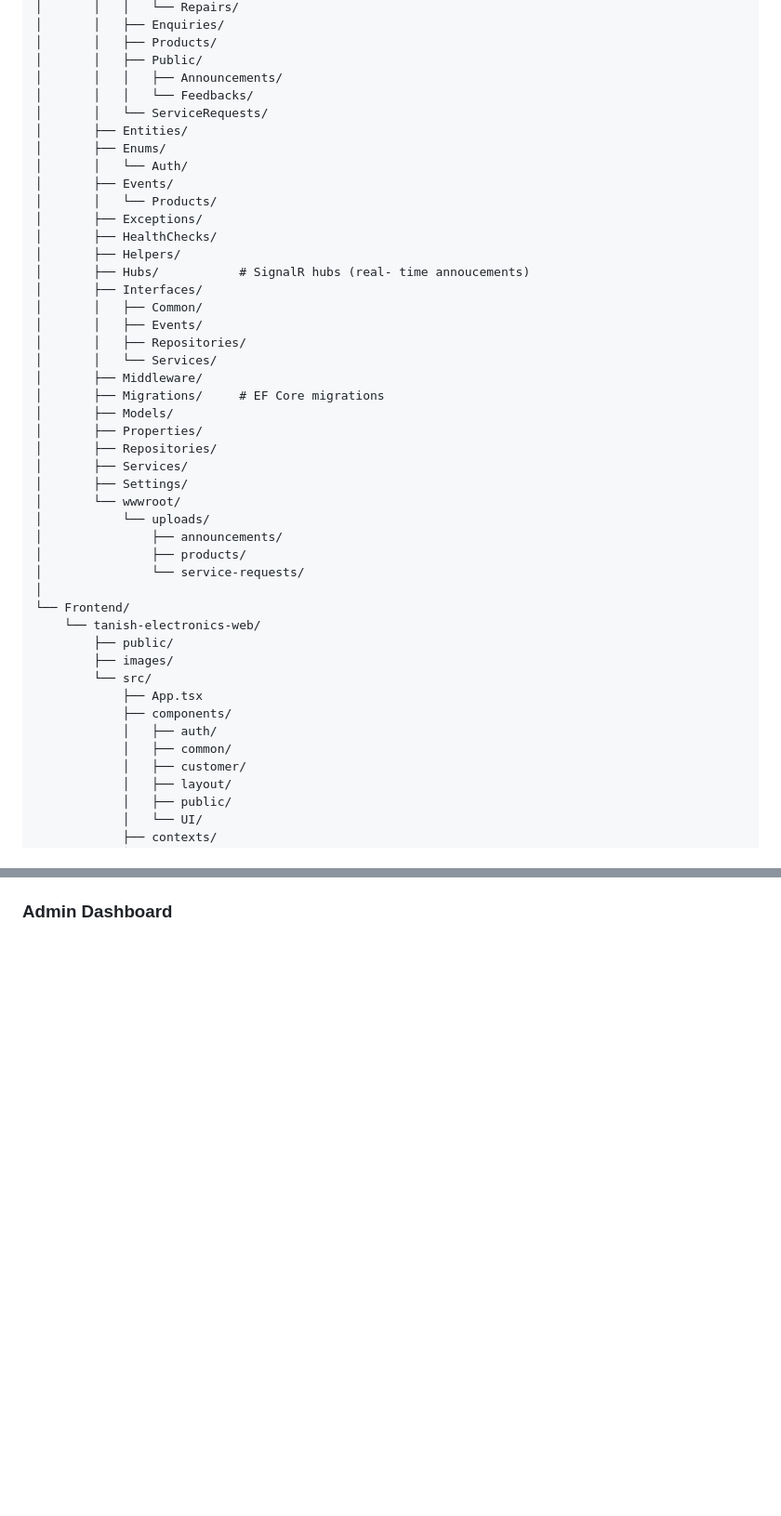
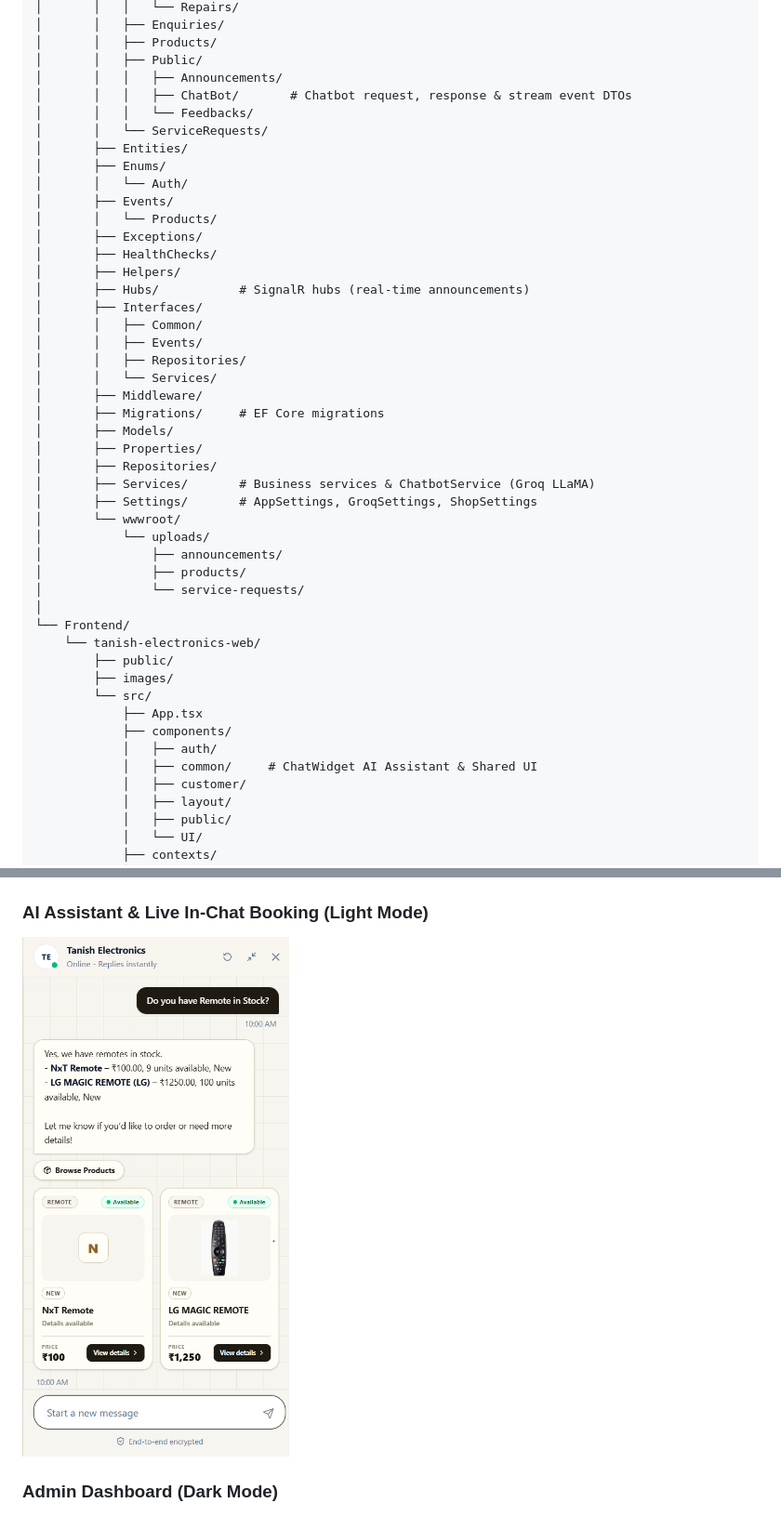
Before and after one commit to Tanish15-gif/tanish-electronics, a Markdown page: Readme.md, 2 parts joined by grey strips. Shown at 93% size. Drawn GitHub-style; pictures changed too: screenshots/ai-assistant.png (added); blank space fills up the shorter version.

```diff
--- a/Readme.md
+++ b/Readme.md
@@ -103,6 +119,7 @@ TanishElectronics\
 │       │   ├── Products/
 │       │   ├── Public/
 │       │   │   ├── Announcements/
+│       │   │   ├── ChatBot/       # Chatbot request, response & stream event DTOs
 │       │   │   └── Feedbacks/
 │       │   └── ServiceRequests/
 │       ├── Entities/
@@ -113,7 +130,7 @@ TanishElectronics\
 │       ├── Exceptions/
 │       ├── HealthChecks/
 │       ├── Helpers/
-│       ├── Hubs/           # SignalR hubs (real- time annoucements)
+│       ├── Hubs/           # SignalR hubs (real-time announcements)
 │       ├── Interfaces/
 │       │   ├── Common/
 │       │   ├── Events/
@@ -124,8 +141,8 @@ TanishElectronics\
 │       ├── Models/
 │       ├── Properties/
 │       ├── Repositories/
-│       ├── Services/
-│       ├── Settings/
+│       ├── Services/       # Business services & ChatbotService (Groq LLaMA)
+│       ├── Settings/       # AppSettings, GroqSettings, ShopSettings
 │       └── wwwroot/
 │           └── uploads/
 │               ├── announcements/
@@ -140,7 +157,7 @@ TanishElectronics\
             ├── App.tsx
             ├── components/
             │   ├── auth/
-            │   ├── common/
+            │   ├── common/     # ChatWidget AI Assistant & Shared UI
             │   ├── customer/
             │   ├── layout/
             │   ├── public/
@@ -390,7 +409,11 @@ Full route list generated from the live OpenAPI spec (`/openapi/v1.json`).
 
 ![Track Repair Status](screenshots/track-status.png)
 
-### Admin Dashboard
+### AI Assistant & Live In-Chat Booking (Light Mode)
+
+![AI Assistant](screenshots/ai-assistant.png)
+
+### Admin Dashboard (Dark Mode)
 
 ![Admin Dashboard](screenshots/admin-dashboard.png)
 
```
Also changed, not shown: other parts of Readme.md (+33 -13 lines), screenshots/home.png, screenshots/repair-form.png, screenshots/track-status.png, 12 other files.
